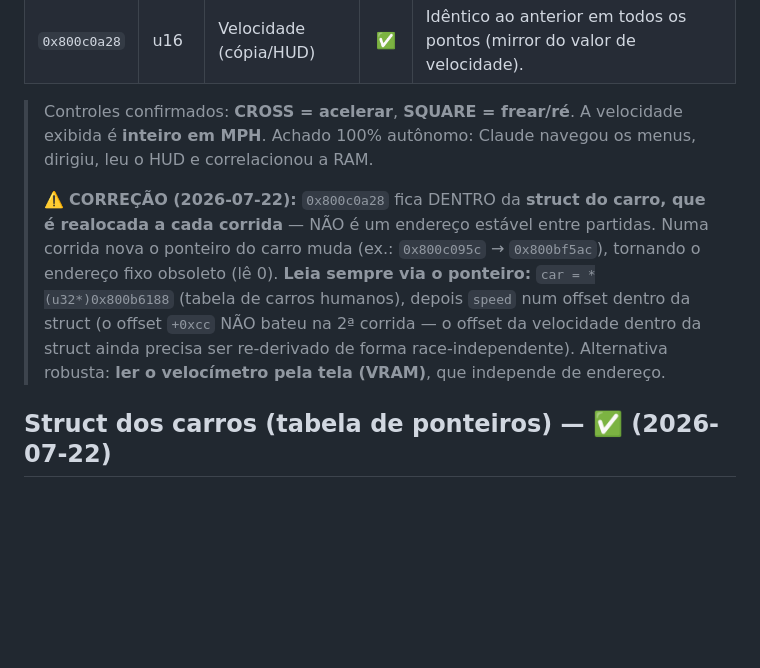
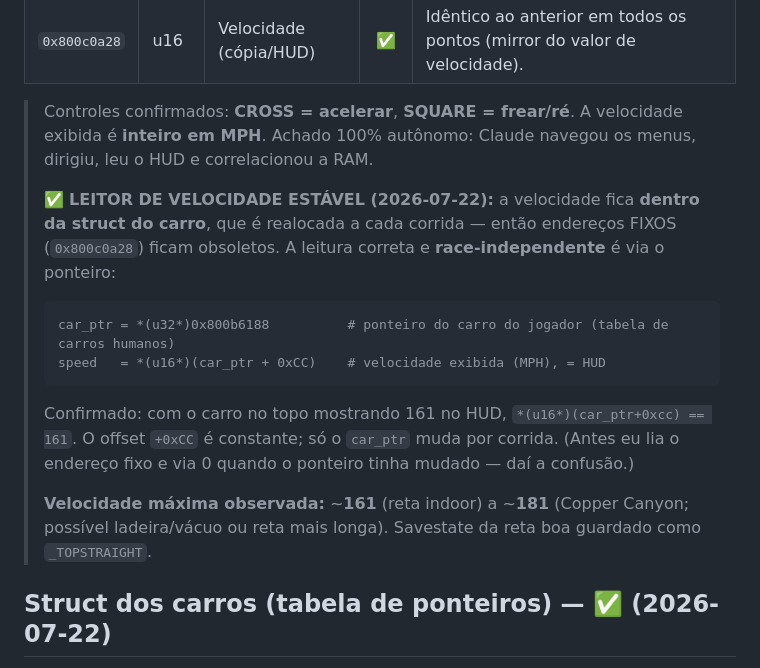
Before and after one commit to andreigor17/nascar-rumble-modsdk, a Markdown page: docs/RAM_MAP.md, the part around the change. Drawn GitHub-style; blank space fills up the shorter version.

Commit message:
RAM_MAP: leitor de velocidade estável — *(u16*)(*(0x800b6188)+0xcc)
Resolvido: velocidade = car_ptr+0xcc, car_ptr=*(0x800b6188). Offset +0xcc é
constante; só o ponteiro muda por corrida. Confirmado (HUD 161 == +0xcc).
Máxima observada ~161 (reta indoor) a ~181 (Copper Canyon). Savestate _TOPSTRAIGHT.

Co-Authored-By: Claude Opus 4.8 <noreply@anthropic.com>

````diff
--- a/docs/RAM_MAP.md
+++ b/docs/RAM_MAP.md
@@ -32,13 +32,21 @@ posição/progresso). A confirmar se é o array de carros e qual o layout da str
 > Controles confirmados: **CROSS = acelerar**, **SQUARE = frear/ré**. A velocidade exibida é
 > **inteiro em MPH**. Achado 100% autônomo: Claude navegou os menus, dirigiu, leu o HUD e correlacionou a RAM.
 >
-> ⚠️ **CORREÇÃO (2026-07-22):** `0x800c0a28` fica DENTRO da **struct do carro, que é realocada a
-> cada corrida** — NÃO é um endereço estável entre partidas. Numa corrida nova o ponteiro do carro
-> muda (ex.: `0x800c095c` → `0x800bf5ac`), tornando o endereço fixo obsoleto (lê 0). **Leia sempre
-> via o ponteiro:** `car = *(u32*)0x800b6188` (tabela de carros humanos), depois `speed` num offset
-> dentro da struct (o offset `+0xcc` NÃO bateu na 2ª corrida — o offset da velocidade dentro da
-> struct ainda precisa ser re-derivado de forma race-independente). Alternativa robusta: **ler o
-> velocímetro pela tela (VRAM)**, que independe de endereço.
+> ✅ **LEITOR DE VELOCIDADE ESTÁVEL (2026-07-22):** a velocidade fica **dentro da struct do carro**,
+> que é realocada a cada corrida — então endereços FIXOS (`0x800c0a28`) ficam obsoletos. A leitura
+> correta e **race-independente** é via o ponteiro:
+>
+> ```
+> car_ptr = *(u32*)0x800b6188          # ponteiro do carro do jogador (tabela de carros humanos)
+> speed   = *(u16*)(car_ptr + 0xCC)    # velocidade exibida (MPH), = HUD
+> ```
+>
+> Confirmado: com o carro no topo mostrando 161 no HUD, `*(u16*)(car_ptr+0xcc) == 161`. O offset
+> `+0xCC` é constante; só o `car_ptr` muda por corrida. (Antes eu lia o endereço fixo e via 0 quando
+> o ponteiro tinha mudado — daí a confusão.)
+>
+> **Velocidade máxima observada:** ~**161** (reta indoor) a ~**181** (Copper Canyon; possível
+> ladeira/vácuo ou reta mais longa). Savestate da reta boa guardado como `_TOPSTRAIGHT`.
 
 ## Struct dos carros (tabela de ponteiros) — ✅ (2026-07-22)
 
````
